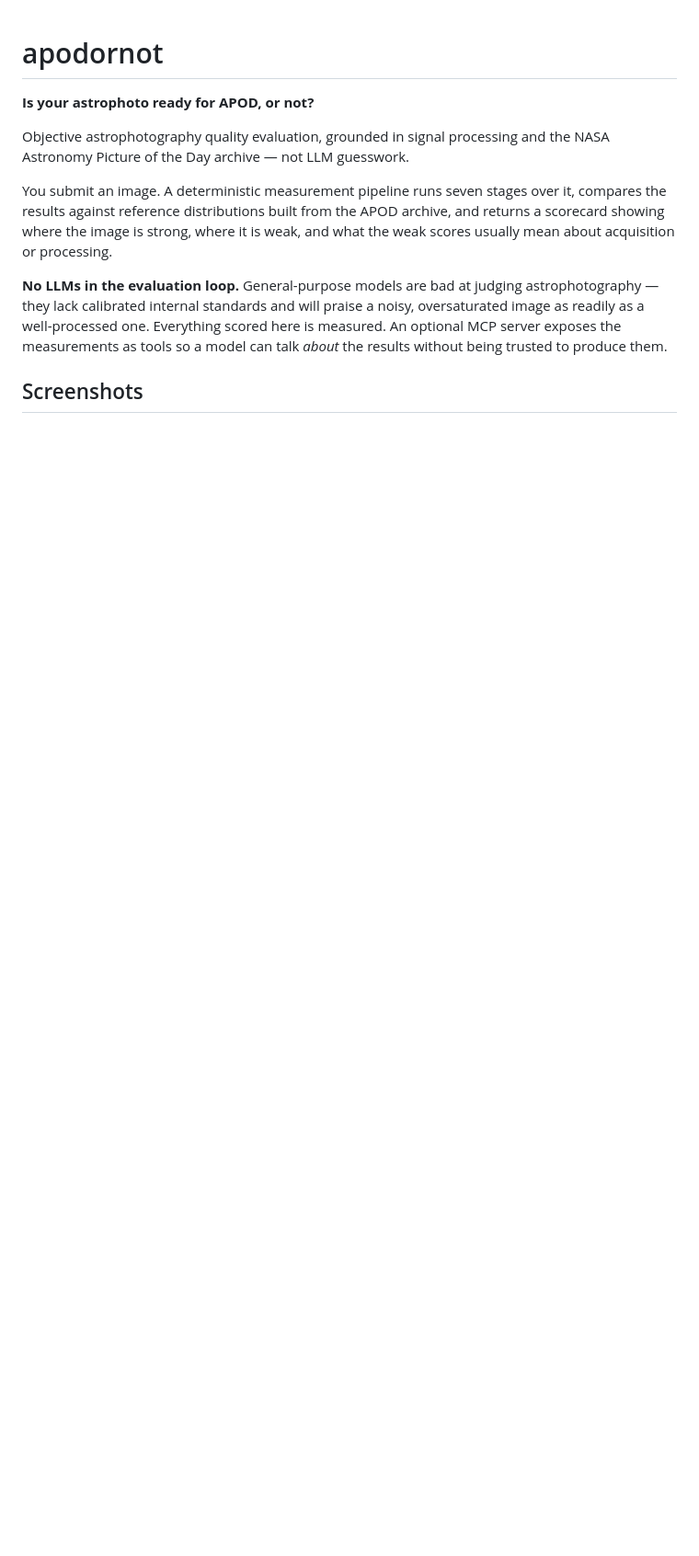
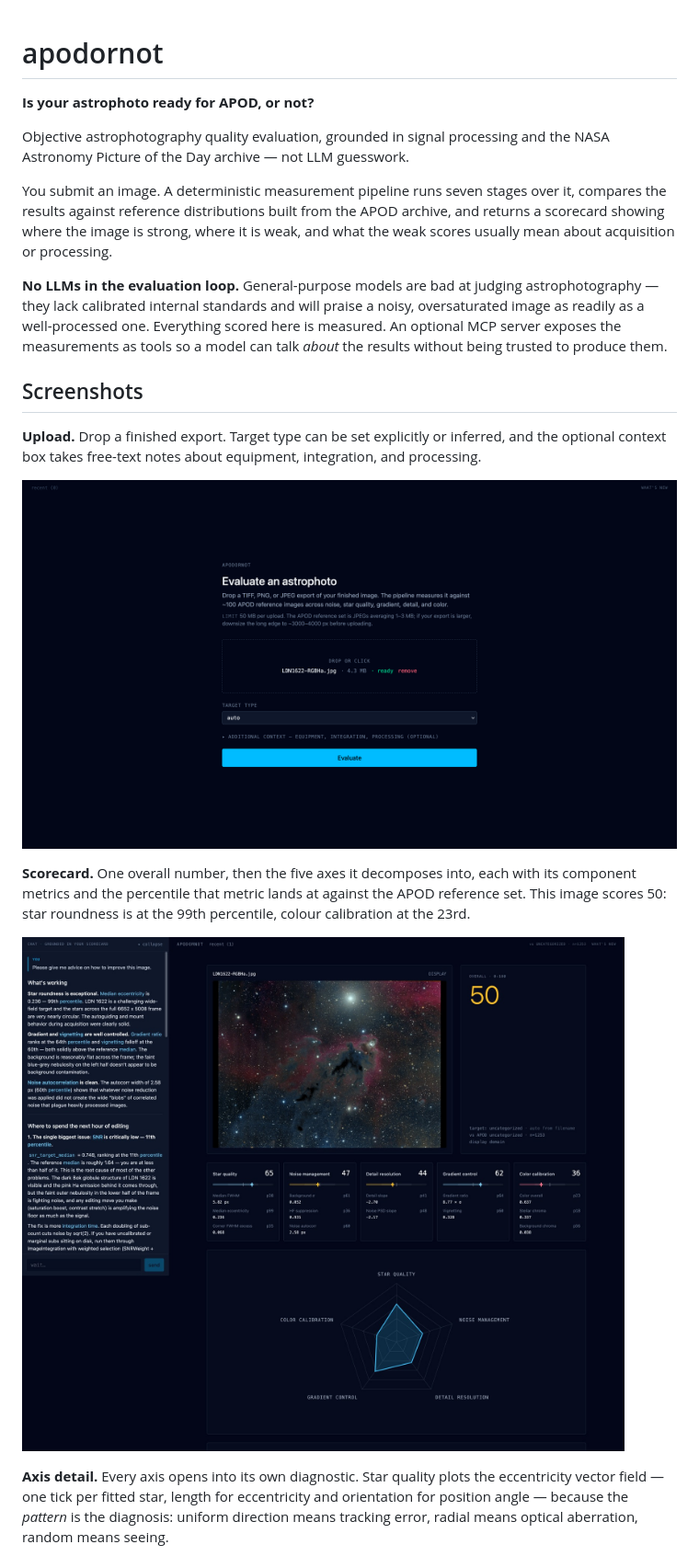
Before and after one commit to electricshaman/apodornot, a Markdown page: README.md, the part around one of its changes. Shown at 92% size. Rendered like a GitHub page; pictures changed too: docs/screenshots/scorecard.jpg (added), docs/screenshots/upload.png (added); blank space fills up the shorter version.

```diff
--- a/README.md
+++ b/README.md
@@ -18,9 +18,22 @@ model can talk *about* the results without being trusted to produce them.
 
 ## Screenshots
 
-<!-- Drop images into web/docs/screenshots/ and uncomment. -->
-<!--
-| Upload | Scorecard |
-|---|---|
-| ![Upload — each measurement stage reports in as it completes](web/docs/screenshots/upload.png) | ![Scorecard — radar plot, axis cards, and findings](web/docs/screenshots/scorecard.png) |
--->
+**Upload.** Drop a finished export. Target type can be set explicitly or
+inferred, and the optional context box takes free-text notes about equipment,
+integration, and processing.
+
+![Upload page with LDN1622-RGBHa.jpg staged and ready to evaluate](docs/screenshots/upload.png)
+
+**Scorecard.** One overall number, then the five axes it decomposes into, each
+with its component metrics and the percentile that metric lands at against the
+APOD reference set. This image scores 50: star roundness is at the 99th
+percentile, colour calibration at the 23rd.
+
+![Scorecard for LDN 1622 scoring 50, with five axis cards and a radar plot](docs/screenshots/scorecard.jpg)
+
+**Axis detail.** Every axis opens into its own diagnostic. Star quality plots
+the eccentricity vector field — one tick per fitted star, length for
+eccentricity and orientation for position angle — because the *pattern* is the
+diagnosis: uniform direction means tracking error, radial means optical
+aberration, random means seeing.
+
```
Also changed, not shown: other parts of README.md (+8 -0 lines), docs/screenshots/README.md (added, +33 -0 lines), scorer/README.md (+1 -6 lines), web/README.md (+1 -6 lines), docs/screenshots/axis-detail.jpg (added), docs/screenshots/chat.jpg (added), 4 other files.
